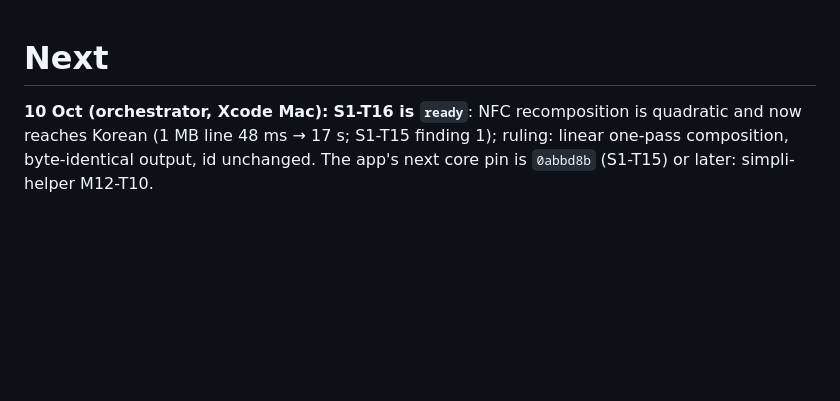
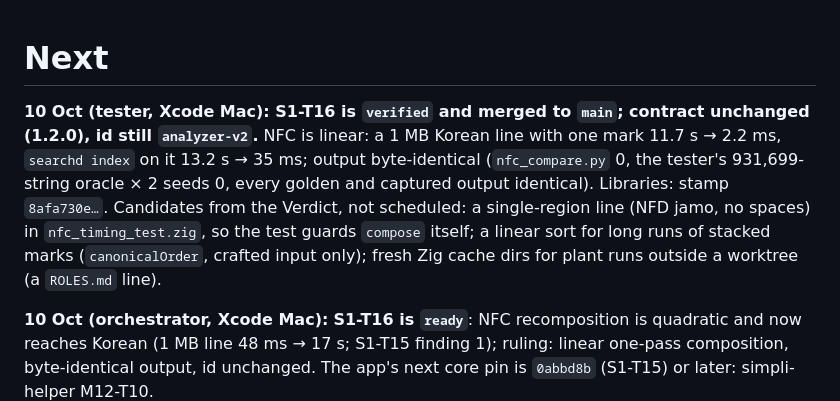
Before and after one commit to ilamgumaran/search-simpli, a Markdown page: docs/journey/03-next.md, the part around the change. Rendered like a GitHub page; blank space fills up the shorter version.

```diff
--- a/docs/journey/03-next.md
+++ b/docs/journey/03-next.md
@@ -1,4 +1,6 @@
 # Next
+
+**10 Oct (tester, Xcode Mac): S1-T16 is `verified` and merged to `main`; contract unchanged (1.2.0), id still `analyzer-v2`.** NFC is linear: a 1 MB Korean line with one mark 11.7 s → 2.2 ms, `searchd index` on it 13.2 s → 35 ms; output byte-identical (`nfc_compare.py` 0, the tester's 931,699-string oracle × 2 seeds 0, every golden and captured output identical). Libraries: stamp `8afa730e…`. Candidates from the Verdict, not scheduled: a single-region line (NFD jamo, no spaces) in `nfc_timing_test.zig`, so the test guards `compose` itself; a linear sort for long runs of stacked marks (`canonicalOrder`, crafted input only); fresh Zig cache dirs for plant runs outside a worktree (a `ROLES.md` line).
 
 **10 Oct (orchestrator, Xcode Mac):** **S1-T16 is `ready`**: NFC recomposition is quadratic and now reaches Korean (1 MB line 48 ms → 17 s; S1-T15 finding 1); ruling: linear one-pass composition, byte-identical output, id unchanged. The app's next core pin is `0abbd8b` (S1-T15) or later: simpli-helper M12-T10.
 
```
Also changed, not shown: PROJECT-STATE.md (+11 -0 lines), docs/tasks/S1-T16.md (+13 -0 lines).
